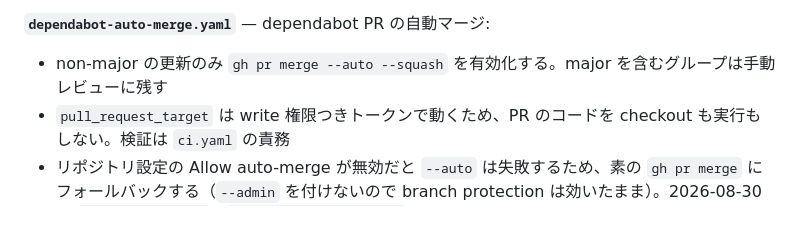
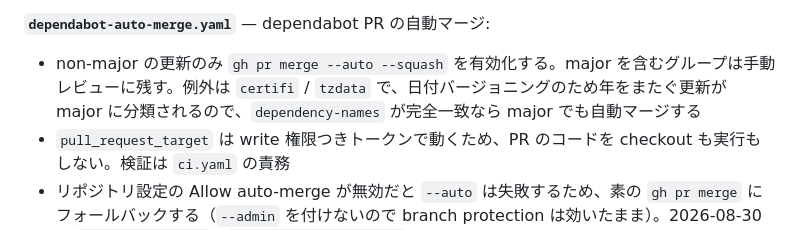
Before and after one commit to hanwarai/comic-walker-rss, a Markdown page: CLAUDE.md, the part around the change. Drawn GitHub-style.

Commit message:
docs: major ゲートの CalVer 例外を CLAUDE.md に反映する
Co-Authored-By: Claude Opus 5 <noreply@anthropic.com>
Claude-Session: https://claude.ai/code/session_01VHSqKdJU97oYh4cdVNz9DV

```diff
--- a/CLAUDE.md
+++ b/CLAUDE.md
@@ -73,7 +73,7 @@ feed.csv → main.py → feeds/*.xml + feeds/index.html → GitHub Pages
 - scheduled run が失敗した場合、`notify-failure` ジョブが `ci-failure` ラベルで Issue を起票（既存 open Issue があればコメント追記）
 
 **`dependabot-auto-merge.yaml`** — dependabot PR の自動マージ:
-- non-major の更新のみ `gh pr merge --auto --squash` を有効化する。major を含むグループは手動レビューに残す
+- non-major の更新のみ `gh pr merge --auto --squash` を有効化する。major を含むグループは手動レビューに残す。例外は `certifi` / `tzdata` で、日付バージョニングのため年をまたぐ更新が major に分類されるので、`dependency-names` が完全一致なら major でも自動マージする
 - `pull_request_target` は write 権限つきトークンで動くため、PR のコードを checkout も実行もしない。検証は `ci.yaml` の責務
 - リポジトリ設定の Allow auto-merge が無効だと `--auto` は失敗するため、素の `gh pr merge` にフォールバックする（`--admin` を付けないので branch protection は効いたまま）。2026-08-30 に `allow_auto_merge` / `delete_branch_on_merge` を有効化済み
 - **auto-merge されたコミットは `gh-pages.yaml` を起動しない**。`GITHUB_TOKEN` が起こしたイベントは新しい workflow run を作らないという GitHub の仕様による（例外は `workflow_dispatch` と `repository_dispatch` のみ）。`--auto` で GitHub が後から代行するマージも、有効化したアクターが github-actions[bot] なので同じく抑止される。comic-walker-rss `89f82b8` と manga-one-rss `59fc518` の双方で実測確認済み
```
